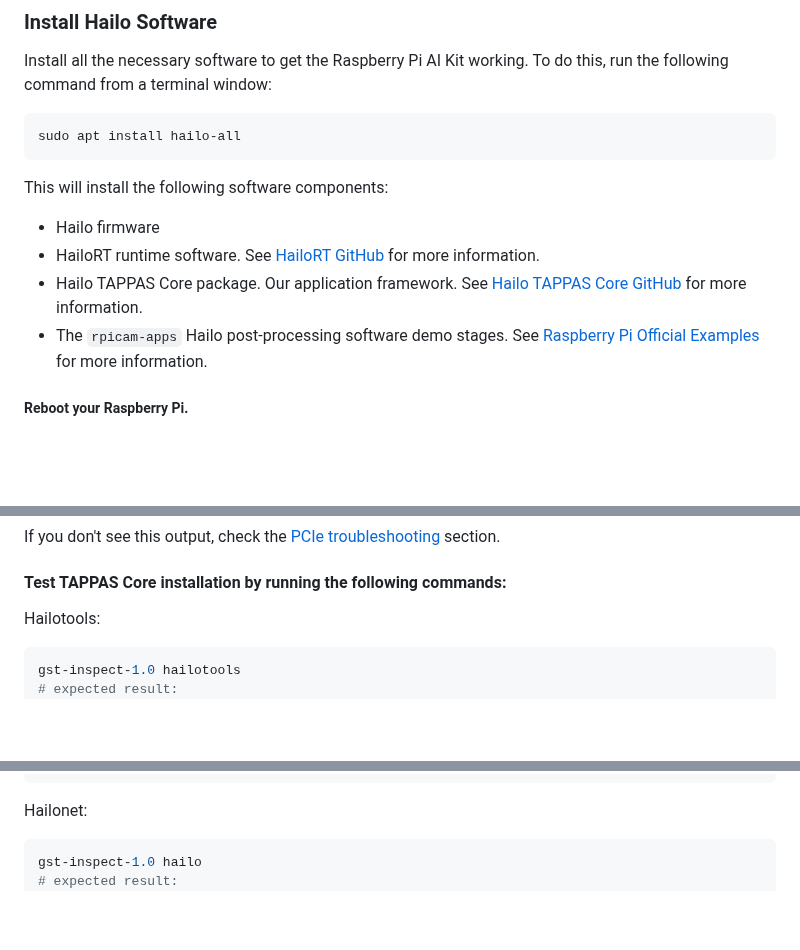
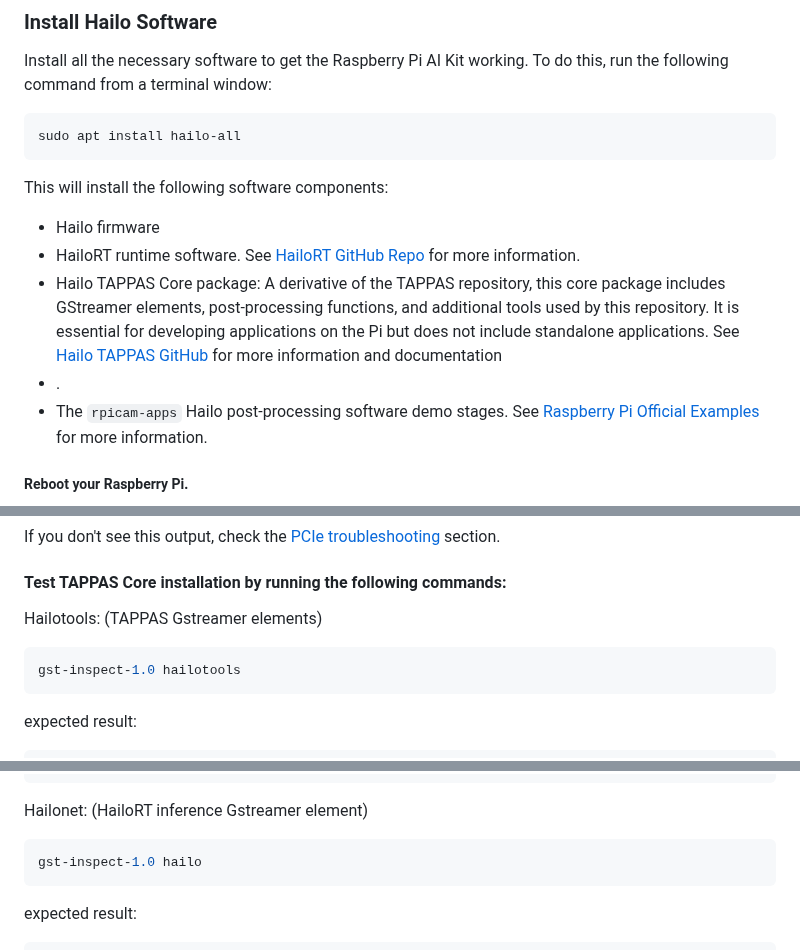
Before and after one commit to hailo-ai/hailo-rpi5-examples, a Markdown page: doc/install-raspberry-pi5.md, 3 parts joined by grey strips. Rendered like a GitHub page; blank space fills up the shorter version.

````diff
--- a/doc/install-raspberry-pi5.md
+++ b/doc/install-raspberry-pi5.md
@@ -72,8 +74,9 @@ sudo apt install hailo-all
 ```
 This will install the following software components:
 - Hailo firmware
-- HailoRT runtime software. See [HailoRT GitHub](https://github.com/hailo-ai/hailort) for more information.
-- Hailo TAPPAS Core package. Our application framework. See [Hailo TAPPAS Core GitHub](https://github.com/hailo-ai/tappas) for more information.
+- HailoRT runtime software. See [HailoRT GitHub Repo](https://github.com/hailo-ai/hailort) for more information.
+- Hailo TAPPAS Core package: A derivative of the TAPPAS repository, this core package includes GStreamer elements, post-processing functions, and additional tools used by this repository. It is essential for developing applications on the Pi but does not include standalone applications. See [Hailo TAPPAS GitHub](https://github.com/hailo-ai/tappas) for more information and documentation
+- .
 - The `rpicam-apps` Hailo post-processing software demo stages. See [Raspberry Pi Official Examples](../README.md#raspberry-pi-official-examples) for more information.
 
 ##### Reboot your Raspberry Pi.
@@ -103,10 +106,12 @@ If you don't see this output, check the [PCIe troubleshooting](#pcie-troubleshoo
 
 #### Test TAPPAS Core installation by running the following commands:
 
-Hailotools:
+Hailotools: (TAPPAS Gstreamer elements)
 ```bash
 gst-inspect-1.0 hailotools
-# expected result:
+```
+expected result:
+```
 Plugin Details:
   Name                     hailotools
   Description              hailo tools plugin
@@ -131,10 +136,12 @@ Plugin Details:
   hailonvalve: HailoNValve element
 ```
 
-Hailonet:
+Hailonet: (HailoRT inference Gstreamer element)
 ```bash
 gst-inspect-1.0 hailo
-# expected result:
+```
+expected result:
+```
 Plugin Details:
   Name                     hailo
   Description              hailo gstreamer plugin
````
Also changed, not shown: other parts of doc/install-raspberry-pi5.md (+3 -1 lines), doc/basic-pipelines.md (+11 -13 lines).
